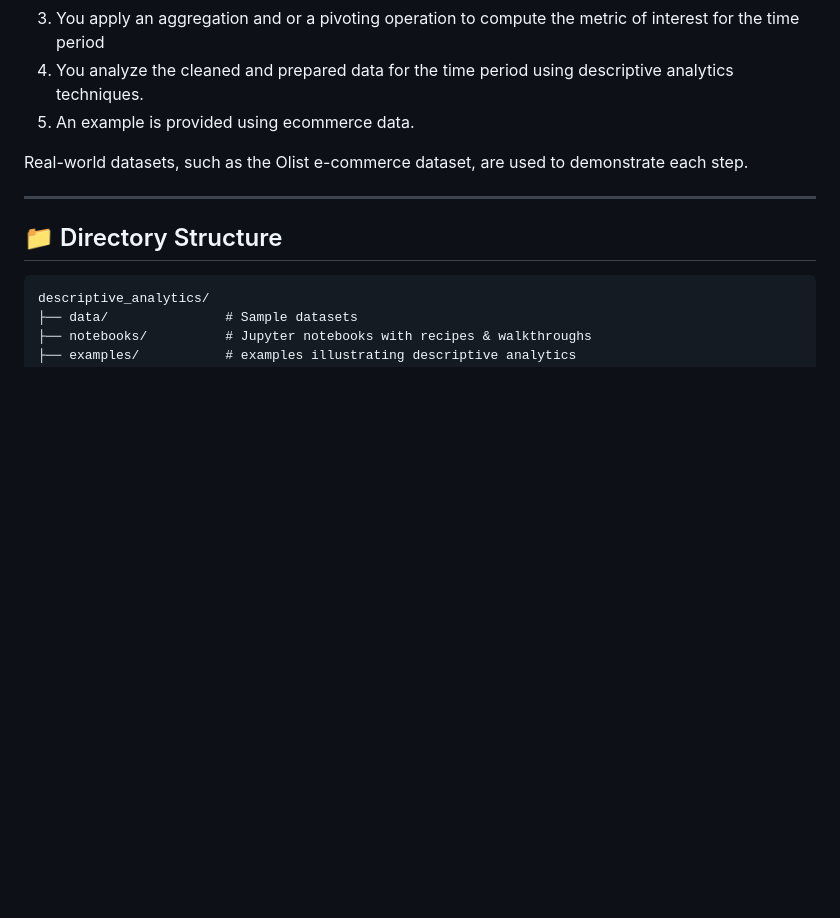
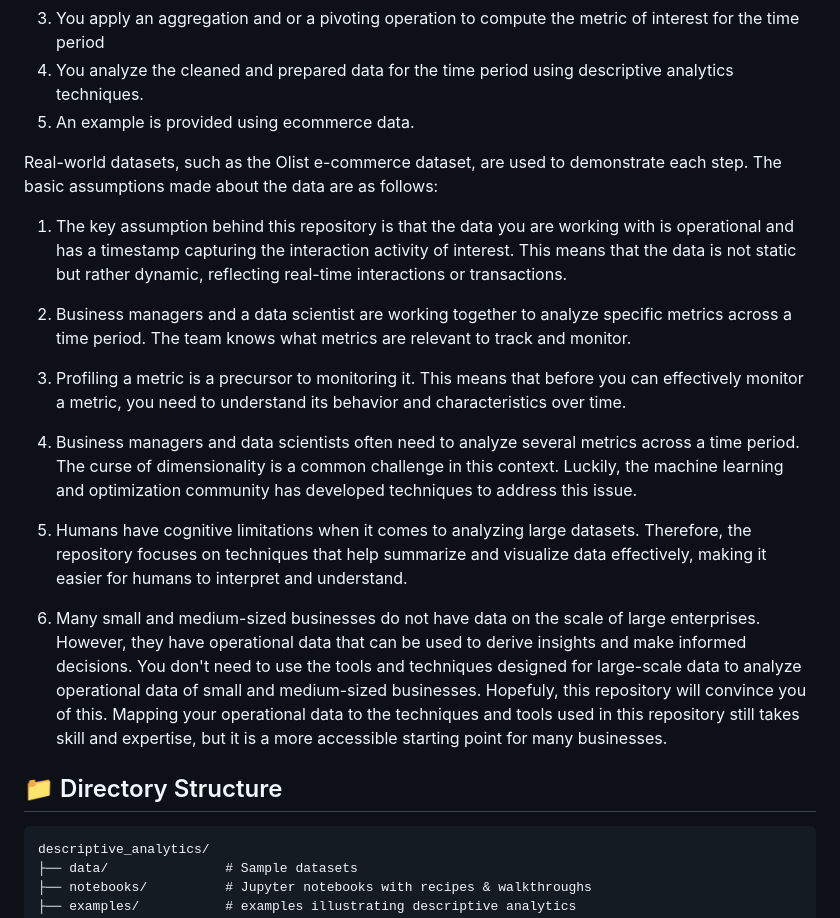
Before and after one commit to rajivsam/descriptive_analytics, a Markdown page: README.md, the part around the change. Drawn GitHub-style; blank space fills up the shorter version.

```diff
--- a/README.md
+++ b/README.md
@@ -28,9 +28,15 @@ This repository contains recipes to describe datasets with the following element
 4. You analyze the cleaned and prepared data for the time period using descriptive analytics techniques.
 5. An example is provided using ecommerce data.
 
-Real-world datasets, such as the Olist e-commerce dataset, are used to demonstrate each step.
+Real-world datasets, such as the Olist e-commerce dataset, are used to demonstrate each step. The basic assumptions made about the data are as follows:
 
----
+1. The key assumption behind this repository is that the data you are working with is operational and has a timestamp capturing the interaction activity of interest. This means that the data is not static but rather dynamic, reflecting real-time interactions or transactions.
+
+2. Business managers and a data scientist are working together to analyze specific metrics across a time period. The team knows what metrics are relevant to track and monitor.
+3. Profiling a metric is a precursor to monitoring it. This means that before you can effectively monitor a metric, you need to understand its behavior and characteristics over time.
+4. Business managers and data scientists often need to analyze several metrics across a time period. The curse of dimensionality is a common challenge in this context. Luckily, the machine learning and optimization community has developed techniques to address this issue.
+5. Humans have cognitive limitations when it comes to analyzing large datasets. Therefore, the repository focuses on techniques that help summarize and visualize data effectively, making it easier for humans to interpret and understand.
+6. Many small and medium-sized businesses do not have data on the scale of large enterprises. However, they have operational data that can be used to derive insights and make informed decisions. You don't need to use the tools and techniques designed for large-scale data to analyze operational data of small and medium-sized businesses. Hopefuly, this repository will convince you of this. Mapping your operational data to the techniques and tools used in this repository still takes skill and expertise, but it is a more accessible starting point for many businesses.
 
 ## 📁 Directory Structure
 
```
